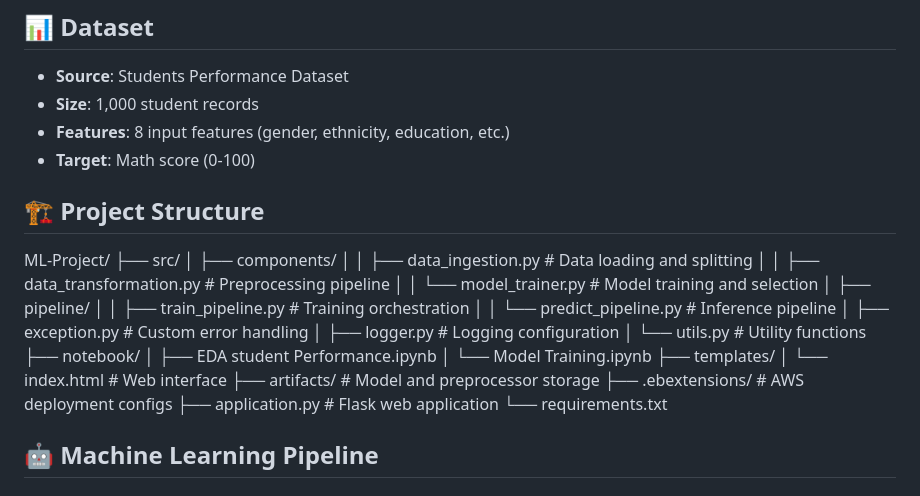
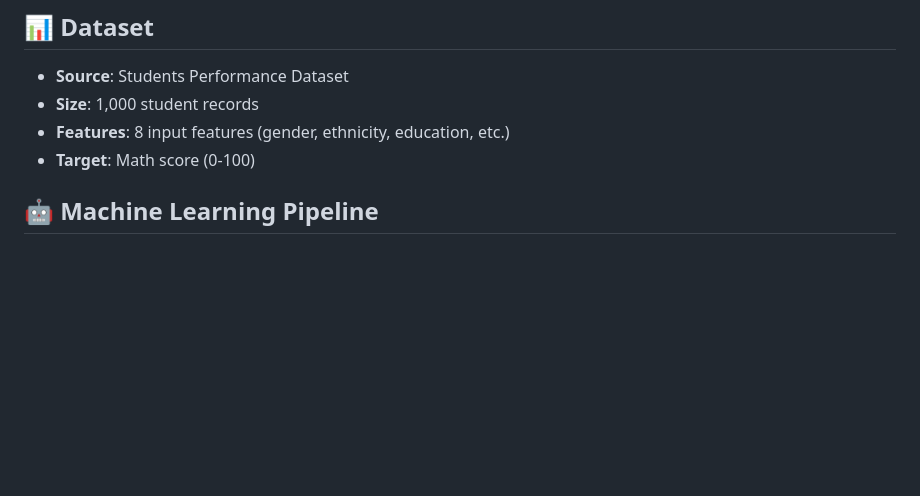
Before and after one commit to KushDev19/ML-Project, a Markdown page: README.md, the part around the change. GitHub-like rendering; blank space fills up the shorter version.

```diff
--- a/README.md
+++ b/README.md
@@ -22,30 +22,6 @@ This project implements a complete ML pipeline for predicting student performanc
 - **Size**: 1,000 student records
 - **Features**: 8 input features (gender, ethnicity, education, etc.)
 - **Target**: Math score (0-100)
-
-## 🏗️ Project Structure
-
-ML-Project/
-├── src/
-│ ├── components/
-│ │ ├── data_ingestion.py # Data loading and splitting
-│ │ ├── data_transformation.py # Preprocessing pipeline
-│ │ └── model_trainer.py # Model training and selection
-│ ├── pipeline/
-│ │ ├── train_pipeline.py # Training orchestration
-│ │ └── predict_pipeline.py # Inference pipeline
-│ ├── exception.py # Custom error handling
-│ ├── logger.py # Logging configuration
-│ └── utils.py # Utility functions
-├── notebook/
-│ ├── EDA student Performance.ipynb
-│ └── Model Training.ipynb
-├── templates/
-│ └── index.html # Web interface
-├── artifacts/ # Model and preprocessor storage
-├── .ebextensions/ # AWS deployment configs
-├── application.py # Flask web application
-└── requirements.txt
 
 
 ## 🤖 Machine Learning Pipeline
```
